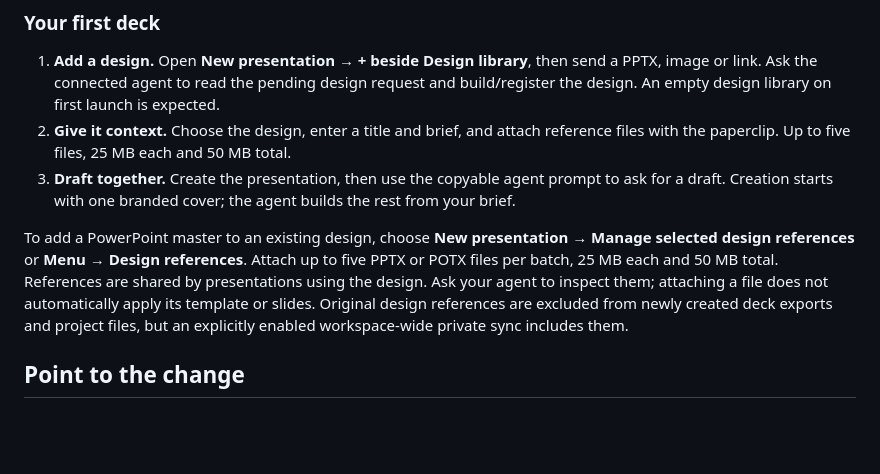
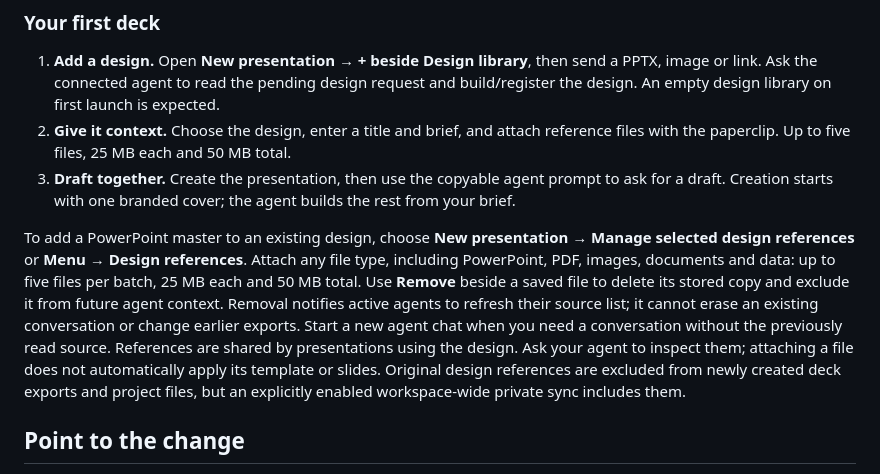
Before and after one commit to kaiketsu-labs/artifact-studio, a Markdown page: README.md, the part around the change. GitHub-like rendering; blank space fills up the shorter version.

Commit message:
Support general design references and revoke removed sources

```diff
--- a/README.md
+++ b/README.md
@@ -93,7 +93,7 @@ The **Menu → Connect an agent → Copy agent prompt** resumes work on the sele
 2. **Give it context.** Choose the design, enter a title and brief, and attach reference files with the paperclip. Up to five files, 25 MB each and 50 MB total.
 3. **Draft together.** Create the presentation, then use the copyable agent prompt to ask for a draft. Creation starts with one branded cover; the agent builds the rest from your brief.
 
-To add a PowerPoint master to an existing design, choose **New presentation → Manage selected design references** or **Menu → Design references**. Attach up to five PPTX or POTX files per batch, 25 MB each and 50 MB total. References are shared by presentations using the design. Ask your agent to inspect them; attaching a file does not automatically apply its template or slides. Original design references are excluded from newly created deck exports and project files, but an explicitly enabled workspace-wide private sync includes them.
+To add a PowerPoint master to an existing design, choose **New presentation → Manage selected design references** or **Menu → Design references**. Attach any file type, including PowerPoint, PDF, images, documents and data: up to five files per batch, 25 MB each and 50 MB total. Use **Remove** beside a saved file to delete its stored copy and exclude it from future agent context. Removal notifies active agents to refresh their source list; it cannot erase an existing conversation or change earlier exports. Start a new agent chat when you need a conversation without the previously read source. References are shared by presentations using the design. Ask your agent to inspect them; attaching a file does not automatically apply its template or slides. Original design references are excluded from newly created deck exports and project files, but an explicitly enabled workspace-wide private sync includes them.
 
 ## Point to the change
 
```
Also changed, not shown: docs/AGENT-QUICKSTART.md (+1 -1 lines), docs/DESIGN-PACKS.md (+4 -2 lines), docs/screenshots/reference-files.png (added), docs/screenshots/reference-removed.png (added), 8 other files.
